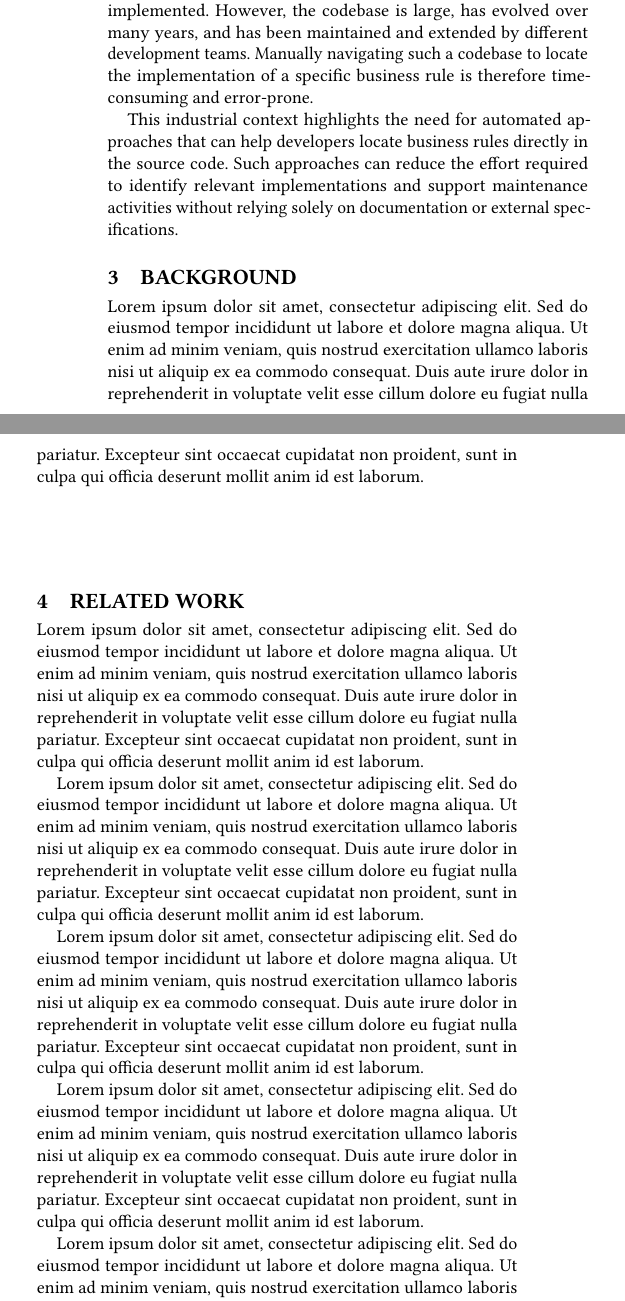
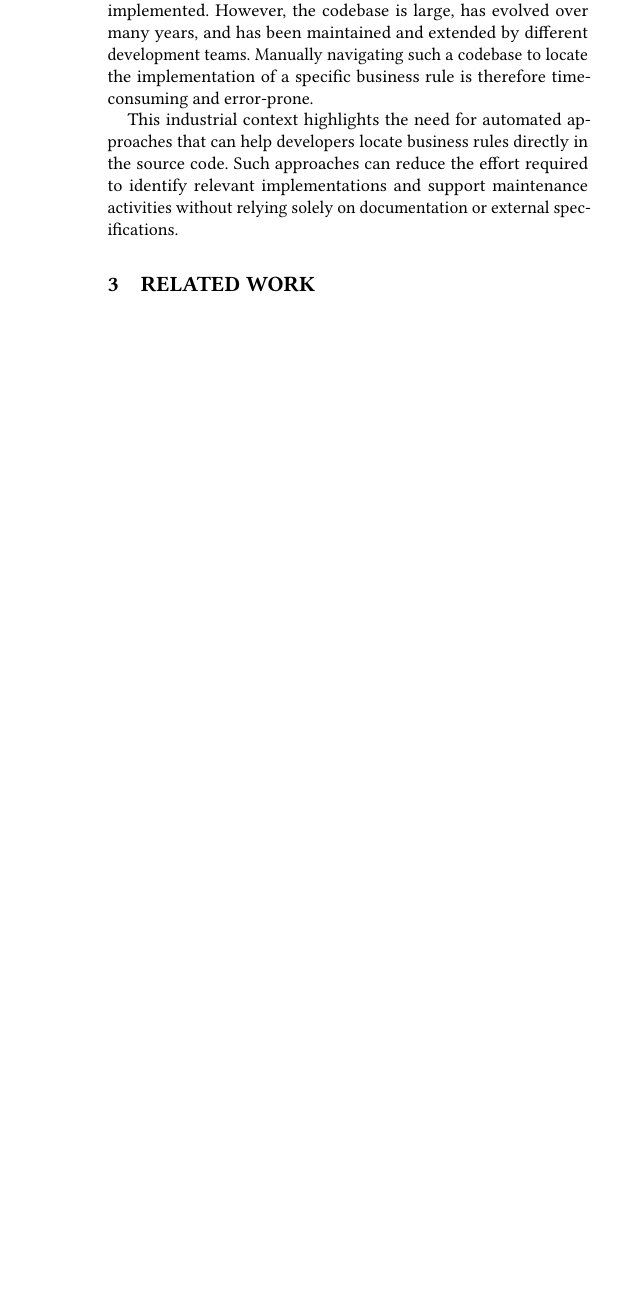
Before and after one commit to AyechiNour/ICSE_SEIP_2027, a LaTeX paper (main.tex, which reads sections/relatedWork.tex): two parts of the columns of page 2 of 7 before the commit and part of one column of page 2 of 7 after it, the two joined at a grey line, cut so that both start at the same text, the shorter picture padded with empty space. Compiled offline with pdfLaTeX.

Commit message:
some modifications

```diff
--- a/sections/relatedWork.tex
+++ b/sections/relatedWork.tex
@@ -1,32 +1 @@
 \section{Related Work}
-
-Lorem ipsum dolor sit amet, consectetur adipiscing elit. Sed do eiusmod tempor incididunt ut labore et dolore magna aliqua. Ut enim ad minim veniam, quis nostrud exercitation ullamco laboris nisi ut aliquip ex ea commodo consequat. Duis aute irure dolor in reprehenderit in voluptate velit esse cillum dolore eu fugiat nulla pariatur. Excepteur sint occaecat cupidatat non proident, sunt in culpa qui officia deserunt mollit anim id est laborum.
-
-Lorem ipsum dolor sit amet, consectetur adipiscing elit. Sed do
-eiusmod tempor incididunt ut labore et dolore magna aliqua. Ut
-enim ad minim veniam, quis nostrud exercitation ullamco laboris
-nisi ut aliquip ex ea commodo consequat. Duis aute irure dolor in
-reprehenderit in voluptate velit esse cillum dolore eu fugiat nulla
-pariatur. Excepteur sint occaecat cupidatat non proident, sunt in
-culpa qui officia deserunt mollit anim id est laborum.
-
-Lorem ipsum dolor sit amet, consectetur adipiscing elit. Sed do
-eiusmod tempor incididunt ut labore et dolore magna aliqua. Ut
-enim ad minim veniam, quis nostrud exercitation ullamco laboris
-nisi ut aliquip ex ea commodo consequat. Duis aute irure dolor in
-reprehenderit in voluptate velit esse cillum dolore eu fugiat nulla
-pariatur. Excepteur sint occaecat cupidatat non proident, sunt in
-culpa qui officia deserunt mollit anim id est laborum.
-
-Lorem ipsum dolor sit amet, consectetur adipiscing elit. Sed do
-eiusmod tempor incididunt ut labore et dolore magna aliqua. Ut
-enim ad minim veniam, quis nostrud exercitation ullamco laboris
-nisi ut aliquip ex ea commodo consequat. Duis aute irure dolor in
-reprehenderit in voluptate velit esse cillum dolore eu fugiat nulla
-pariatur. Excepteur sint occaecat cupidatat non proident, sunt in
-culpa qui officia deserunt mollit anim id est laborum.
-
-Lorem ipsum dolor sit amet, consectetur adipiscing elit. Sed do
-eiusmod tempor incididunt ut labore et dolore magna aliqua. Ut
-enim ad minim veniam, quis nostrud exercitation ullamco laboris
-nisi ut aliquip ex ea commodo consequat. Duis aute irure dolor in
@@ -37 +1,0 @@ culpa qui officia deserunt mollit anim id est laborum.
-Lorem ipsum dolor sit amet, consectetur adipiscing elit. Sed do
@@ -45 +1,0 @@ culpa qui officia deserunt mollit anim id est laborum.
-Lorem ipsum dolor sit amet, consectetur adipiscing elit. Sed do
```
Also changed, not shown: main.tex (+1 -1 lines), sections/relatedWork.tex (17 more changed lines).
